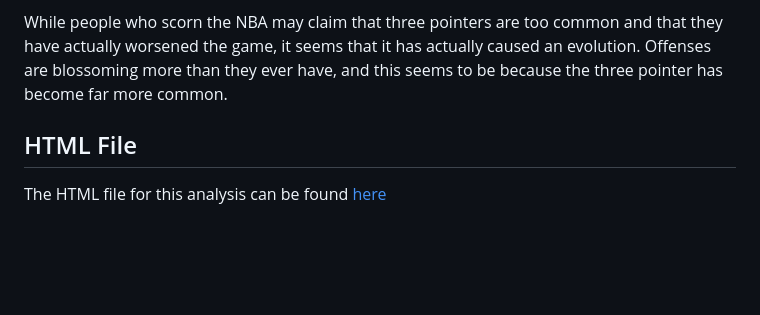
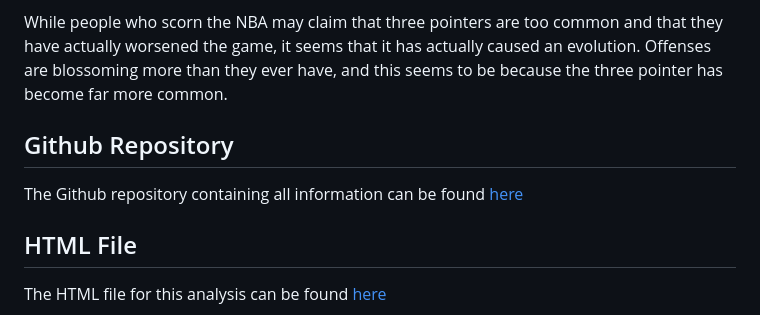
Before and after one commit to athughes17/threepointanalysis, a Markdown page: README.md, the part around the change. GitHub-like rendering; blank space fills up the shorter version.

```diff
--- a/README.md
+++ b/README.md
@@ -25,6 +25,9 @@ Both three point attempts as well as offensive rating have been increasing nearl
 
 While people who scorn the NBA may claim that three pointers are too common and that they have actually worsened the game, it seems that it has actually caused an evolution. Offenses are blossoming more than they ever have, and this seems to be because the three pointer has become far more common.
 
+## Github Repository
+The Github repository containing all information can be found <a href="https://github.com/athughes17/threepointanalysis">here</a>
+
 ## HTML File
 The HTML file for this analysis can be found <a href="https://github.com/athughes17/threepointanalysis/blob/main/ThreePointHistory.html">here</a>
 
```
